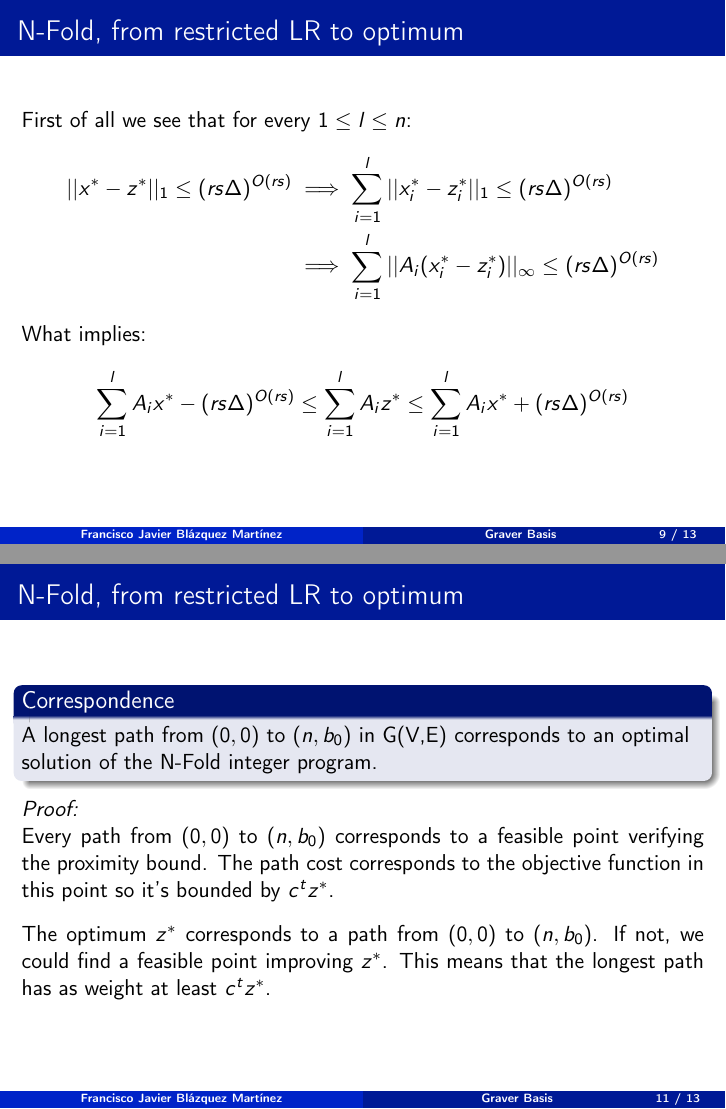
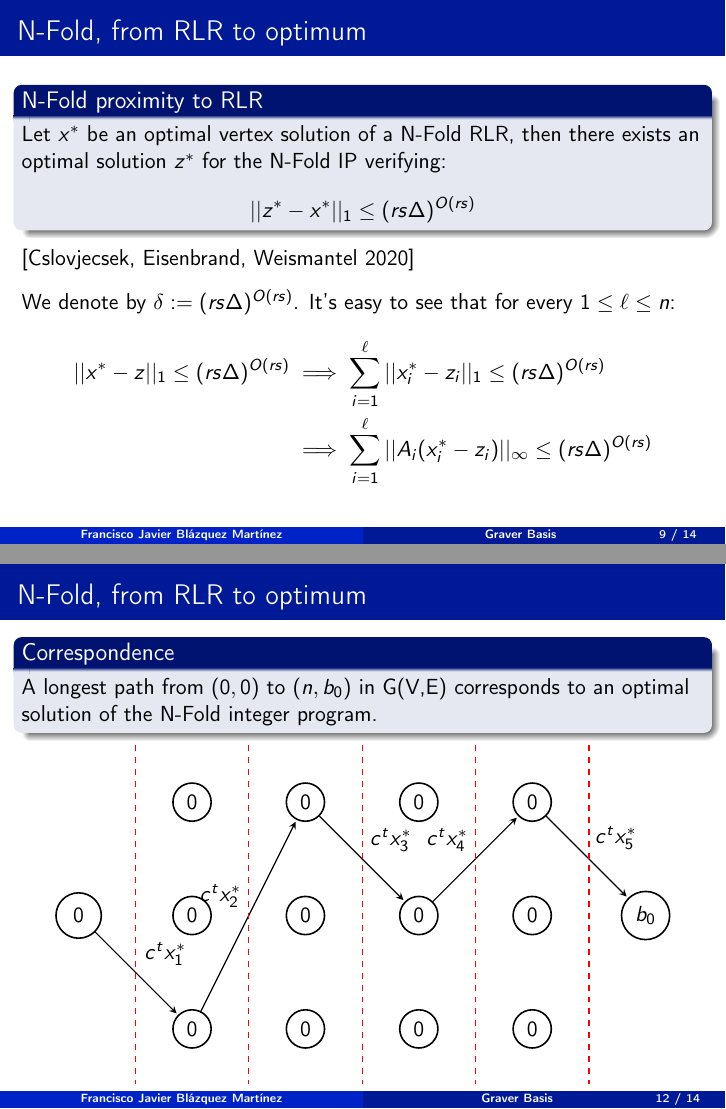
Before and after one commit to frblazquez/Graver_bases, LaTeX slides (Presentation/main.tex): pages 13 and 15 of 17 before the commit and pages 10 and 13 of 15 after it, joined at a grey line. Compiled offline with pdfLaTeX.

Commit message:
Second presentation only graph remaining

```diff
--- a/Presentation/main.tex
+++ b/Presentation/main.tex
@@ -6,7 +6,8 @@
     \usepackage[english]{babel}
     \usepackage{csquotes}
     \usepackage{ragged2e}
-
+    \usepackage{pgf, tikz}
+    \usetikzlibrary{arrows, automata}
     \bibliographystyle{plain}
 
     \usetheme{Madrid}
@@ -392,10 +411,8 @@
         \begin{minipage}[b]{0.45\textwidth}
             \centering
             \includegraphics[width=0.9\textwidth]{images/IP(10).png}
-            \caption{Restricted LR}
+            \caption{Restricted LR (RLR)}
         \end{minipage}
         \end{figure}
     \end{frame}
     \begin{frame}
-        \frametitle{N-Fold, solving the restricted LR}
-        \begin{block}{N-Fold restricted LR complexity}
@@ -409,18 +437,22 @@
-        \begin{block}{N-Fold proximity to restricted LR}
-            Let $x^*$ be an optimal vertex solution of a N-Fold IP restricted LR, then there exists an optimal solution for the N-Fold IP verifying:
+    \end{frame}
+    \begin{frame}
+        % TODO: Fancy l!
+        \frametitle{N-Fold, from RLR to optimum}
+        \begin{block}{N-Fold proximity to RLR}
+            Let $x^*$ be an optimal vertex solution of a N-Fold RLR, then there exists an optimal solution $z^*$ for the N-Fold IP verifying:
             \begin{equation*}
                 ||z^* - x^*||_1 \leq (rs\Delta)^{O(rs)}
             \end{equation*}
         \end{block}
         [Cslovjecsek, Eisenbrand, Weismantel 2020]
-    \end{frame}
-    \begin{frame}
-        \frametitle{N-Fold, from restricted LR to optimum}
-        First of all we see that for every $1 \leq l \leq n$:
+        \vspace{0.3cm}
+
+        % TODO: Replace the deltas!
+        We denote by $\delta := (rs\Delta)^{O(rs)}$. It's easy to see that for every $1 \leq \ell \leq n$:
         \begin{align*}
-            ||x^* - z^*||_1 \leq (rs\Delta)^{O(rs)}
-            & \implies \sum_{i=1}^l ||x_i^* - z_i^*||_1 \leq (rs\Delta)^{O(rs)}\\
-            & \implies \sum_{i=1}^l ||A_i(x_i^* - z_i^*)||_\infty \leq (rs\Delta)^{O(rs)}
+            ||x^* - z||_1 \leq (rs\Delta)^{O(rs)}
+            & \implies \sum_{i=1}^\ell ||x_i^* - z_i||_1 \leq (rs\Delta)^{O(rs)}\\
+            & \implies \sum_{i=1}^\ell ||A_i(x_i^* - z_i)||_\infty \leq (rs\Delta)^{O(rs)}
         \end{align*}
         % Therefore for all $1 \leq l \leq n$ we have that:
         % \begin{align*}
@@ -430,13 +462,16 @@
         %     & \leq s\Delta \sum_{i=0}^n ||x^* - z^*||_\infty \\
         %     & \leq s\Delta (rs\Delta)^{O(rs)} = (rs\Delta)^{O(rs)}
         % \end{align*}
-        What implies:
+
+    \end{frame}
+    \begin{frame}
+        \frametitle{N-Fold, from RLR to optimum}
+        Therefore, for every feasible point z verifying the proximity bound we have:
         \begin{equation*}
             % \forall 1 \leq l \leq n
-            \sum_{i=1}^l A_ix^* - (rs\Delta)^{O(rs)} \leq \sum_{i=1}^l A_iz^* \leq \sum_{i=1}^l A_ix^* + (rs\Delta)^{O(rs)}
+            \sum_{i=1}^\ell A_ix_i^* - (rs\Delta)^{O(rs)} \leq \sum_{i=1}^\ell A_iz_i \leq \sum_{i=1}^\ell A_ix_i^* + (rs\Delta)^{O(rs)}
             %& \leq s\Delta \sum_{i=0}^l ||x^* - z^*||_\infty \\
             %& \leq s\Delta \sum_{i=0}^n ||x^* - z^*||_\infty \\
             %& \leq s\Delta (rs\Delta)^{O(rs)} = (rs\Delta)^{O(rs)}
         \end{equation*}
 
-    \end{frame}
@@ -452,0 +495 @@
+    \begin{frame}{N-Fold, from RLR to optimum}
@@ -462,21 +510,115 @@
     \end{frame}
     \begin{frame}
-        \frametitle{N-Fold, from restricted LR to optimum}
+        \frametitle{N-Fold, from RLR to optimum}
         \begin{block}{Correspondence}
             A longest path from $(0,0)$ to $(n,b_0)$ in G(V,E) corresponds to an optimal solution of the N-Fold integer program.
         \end{block}
-        \textit{Proof:}\\
-        Every path from $(0,0)$ to $(n,b_0)$ corresponds to a feasible point verifying the proximity bound. The path cost corresponds to the objective function in this point so it's bounded by $c^tz^*$.
 
-        \vspace{0.3cm}
-        The optimum $z^*$ corresponds to a path from $(0,0)$ to $(n,b_0)$. If not, we could find a feasible point improving $z^*$. This means that the longest path has as weight at least $c^tz^*$.
+        % \begin{block}{Space for graph plot}
+        %     \vspace{2cm}
+        % \end{block}
 
-        \vspace{0.3cm}
+        % \textit{Proof:}\\
+        % Every path from $(0,0)$ to $(n,b_0)$ corresponds to a feasible point verifying the proximity bound. The path cost corresponds to the objective function in this point so it's bounded by $c^tz^*$.
+
+        % \vspace{0.3cm}
+        % The optimum $z^*$ corresponds to a path from $(0,0)$ to $(n,b_0)$. If not, we could find a feasible point improving $z^*$. This means that the longest path has as weight at least $c^tz^*$.
+
+        % \vspace{0.3cm}
+    \begin{center}
+    \begin{tikzpicture}[
+            > = stealth, % arrow head style
+            shorten > = 1pt, % don't touch arrow head to node
+            auto,
+            node distance = 3cm, % distance between nodes
+            semithick % line style
+        ]
+
+        \tikzstyle{every state}=[
+            draw = black,
+            thick,
+            fill = white,
+            minimum size = 4mm
+        ]
+
+        \node[state, minimum size=0.8cm] (s) at (0,0) {$0$};
+
+        \node[state] (u1) at (2,0)  {$0$};
+        \node[state] (v1) at (2,-2) {$0$};
+        \node[state] (w1) at (2,2)  {$0$};
+
+        %\node (u2) at (4,0)  {$\sum_{i=1}^\ell A_ix^*$};
+        \node[state] (u2) at (4,0)  {$0$};
+        \node[state] (v2) at (4,-2) {$0$};
+        \node[state] (w2) at (4,2)  {$0$};
+
+        \node[state] (u3) at (6,0)  {$0$};
+        \node[state] (v3) at (6,-2) {$0$};
+        \node[state] (w3) at (6,2)  {$0$};
+
+        \node[state] (u4) at (8,0)  {$0$};
+        \node[state] (v4) at (8,-2) {$0$};
+        \node[state] (w4) at (8,2)  {$0$};
+
+        \node[state, minimum size=0.8cm] (f) at (10,0)  {$b_0$};
+
+        \path[->] (s) edge node {$c^tx_1^*$} (v1);
+        \path[->] (v1) edge node {$c^tx_2^*$} (w2);
+        \path[->] (w2) edge node {$c^tx_3^*$} (u3);
+        \path[->] (u3) edge node {$c^tx_4^*$} (w4);
+        \path[->] (w4) edge node {$c^tx_5^*$} (f);
 
 
+        \draw[red, dashed] (1, 3) -- (1, -3);
+        \draw[red, dashed] (3, 3) -- (3, -3);
+        \draw[red, dashed] (5, 3) -- (5, -3);
+        \draw[red, dashed] (7, 3) -- (7, -3);
+        \draw[red, dashed] (9, 3) -- (9, -3);
+
+        % \node (S1) at (2,-3.5) {$S_1$};
+        % \node (S2) at (4,-3.5) {$S_2$};
+        % \node (S3) at (6,-3.5) {$S_3$};
+        % \node (S4) at (8,-3.5) {$S_4$};
+    \end{tikzpicture}
+    \end{center}
+
     \end{frame}
+    % \begin{frame}
+    % \begin{tikzpicture}[
+    %         > = stealth, % arrow head style
+    %         shorten > = 1pt, % don't touch arrow head to node
+    %         auto,
+    %         node distance = 3cm, % distance between nodes
+    %         semithick % line style
+    %     ]
+
+    %     \tikzstyle{every state}=[
+    %         draw = black,
+    %         thick,
+    %         fill = white,
+    %         minimum size = 4mm
+    %     ]
+
+    %     \node[state] (s) {$(0,0)$};
+    %     \node[state] (v1) [above right of=s] {$v_1$};
+    %     %\node[state] (v2) [right of=s] {$v_2$};
+    %     \node[state] (v3) [below right of=s] {$v_2$};
+    %     \node[state] (t) [right of=v2] {$t$};
+
+    %     \path[->] (s) edge node {18} (v1);
+    %     %\path[->] (s) edge node {1} (v2);
+    %     \path[->] (s) edge node {1} (v3);
+    %     %\path[->] (v2) edge node {2} (v1);
+    %     %\path[->] (v3) edge node {1} (v2);
+    %     \path[->] (v1) edge node {20} (t);
+
+    %     \draw[red, dashed] (1, 3) -- (1, -3);
+    % \end{tikzpicture}
+    % \end{frame}
+
+
     \begin{frame}
-        \frametitle{N-Fold, from restricted LR to optimum}
+        \frametitle{N-Fold, from RLR to optimum}
         \begin{itemize}
             \item $|S_l| \leq (rs\Delta)^{O(r^2s)}$
             \item $|V| + |E| \leq O(n(rs\Delta)^{O(r^2s)})$
```
Also changed, not shown: Presentation/main.tex (245 more changed lines).
